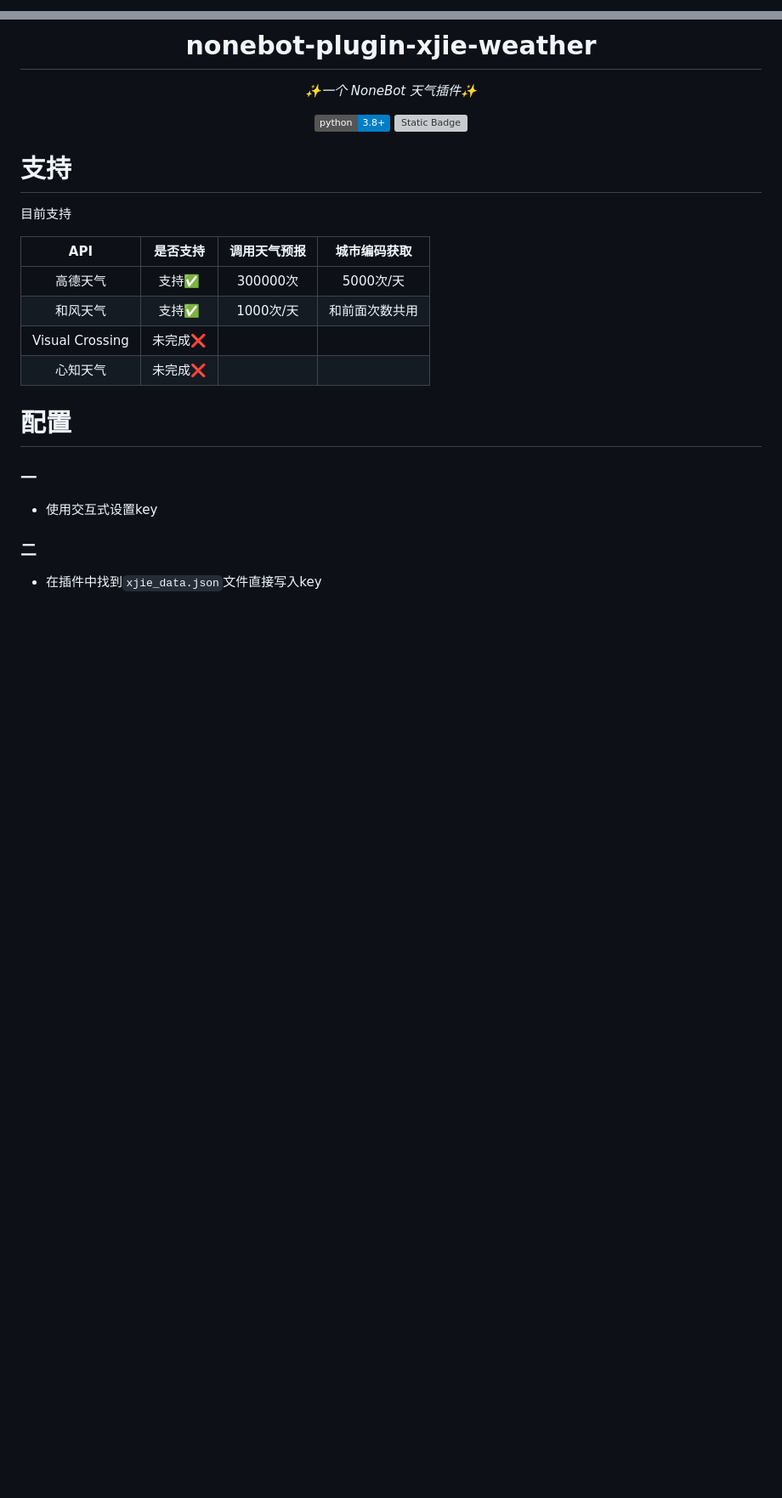
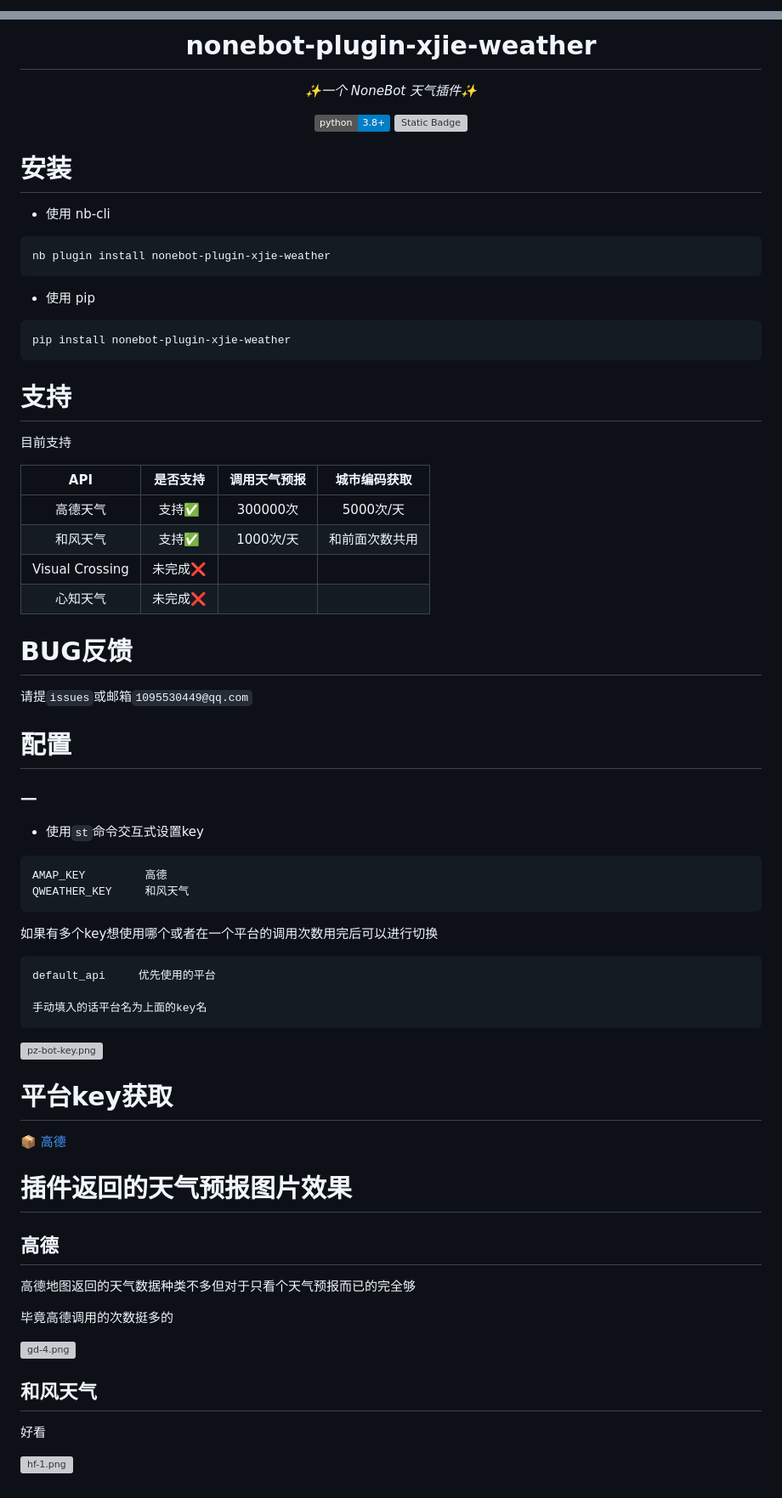
Before and after one commit to ajdgg/nonebot-plugin-xjie-weather, a Markdown page: README.md, 2 parts joined by grey strips. Shown at 85% size. GitHub-like rendering; badges without logos; blank space fills up the shorter version; grey boxes are pictures that could not be loaded.

Commit message:
📖更新文档

````diff
--- a/README.md
+++ b/README.md
@@ -1,10 +1,2 @@
-<!--
- * @Author: AwAjie 139576615+ajdgg@users.noreply.github.com
- * @Date: 2024-06-02 18:54:27
- * @LastEditors: AwAjie 139576615+ajdgg@users.noreply.github.com
- * @LastEditTime: 2024-06-03 10:01:46
- * @FilePath: \nonebot-plugin-xjie-weather\README.md
- * @Description: 这是默认设置,请设置`customMade`, 打开koroFileHeader查看配置 进行设置: https://github.com/OBKoro1/koro1FileHeader/wiki/%E9%85%8D%E7%BD%AE
--->
 <div align="center">
 
@@ -20,7 +14,7 @@ _✨一个 NoneBot 天气插件✨_
 
 </div>
 
-<!-- # 安装
+# 安装
 
 - 使用 nb-cli
 
@@ -32,7 +26,7 @@ nb plugin install nonebot-plugin-xjie-weather
 
 ```
 pip install nonebot-plugin-xjie-weather
-``` -->
+```
 
 # 支持
 目前支持
@@ -44,9 +38,41 @@ pip install nonebot-plugin-xjie-weather
 | Visual Crossing | 未完成❌   |
 | 心知天气         | 未完成❌  |
 
+# BUG反馈
+请提```issues```或邮箱```1095530449@qq.com```
 
 # 配置
 ### 一
-- 使用交互式设置key
-### 二
-- 在插件中找到```xjie_data.json```文件直接写入key
+- 使用```st```命令交互式设置key
+
+```
+AMAP_KEY         高德
+QWEATHER_KEY     和风天气
+```
+如果有多个key想使用哪个或者在一个平台的调用次数用完后可以进行切换
+```
+default_api     优先使用的平台
+
+手动填入的话平台名为上面的key名
+```
+![pz-bot-key.png](https://www.freeimg.cn/i/2024/06/08/6664606407e72.png)
+
+# 平台key获取
+ [📦 高德](/amap.md)
+
+ <!-- [📦 和风天气](/heweather.md) -->
+
+ # 插件返回的天气预报图片效果
+
+ ## 高德
+
+高德地图返回的天气数据种类不多但对于只看个天气预报而已的完全够
+
+毕竟高德调用的次数挺多的
+
+![gd-4.png](https://www.freeimg.cn/i/2024/06/09/66649014c179e.png)
+
+## 和风天气
+好看
+
+![hf-1.png](https://www.freeimg.cn/i/2024/06/09/66649228a6662.png)
````
Also changed, not shown: other parts of README.md (+3 -1 lines), amap.md (added, +19 -0 lines).
